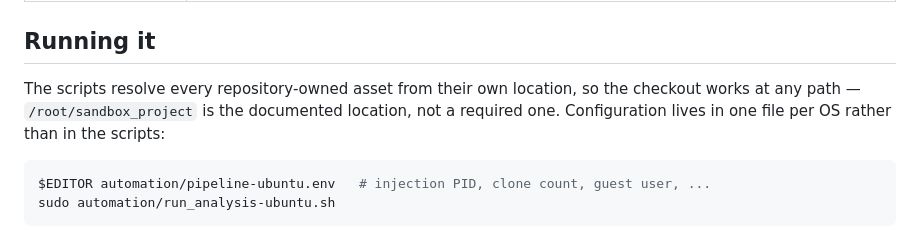
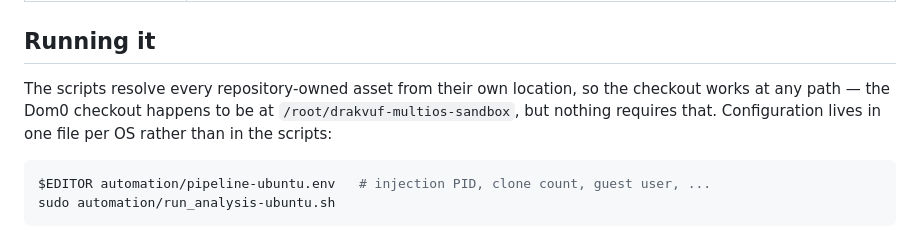
Before and after one commit to evilbootloader/drakvuf-multios-sandbox, a Markdown page: README.md, the part around the change. Drawn GitHub-style.

````diff
--- a/README.md
+++ b/README.md
@@ -26,9 +26,9 @@ All three OS targets are current, at different stages:
 ## Running it
 
 The scripts resolve every repository-owned asset from their own location,
-so the checkout works at any path — `/root/sandbox_project` is the
-documented location, not a required one. Configuration lives in one file
-per OS rather than in the scripts:
+so the checkout works at any path — the Dom0 checkout happens to be at
+`/root/drakvuf-multios-sandbox`, but nothing requires that. Configuration
+lives in one file per OS rather than in the scripts:
 
 ```bash
 $EDITOR automation/pipeline-ubuntu.env   # injection PID, clone count, guest user, ...
````
Also changed, not shown: CLAUDE.md (+23 -9 lines).
